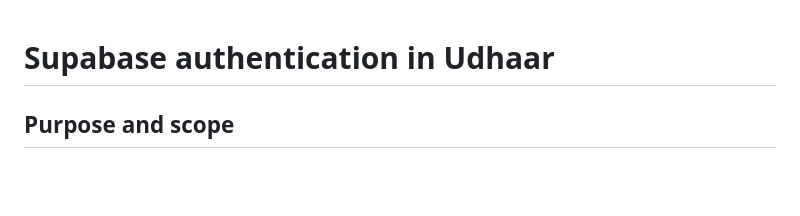
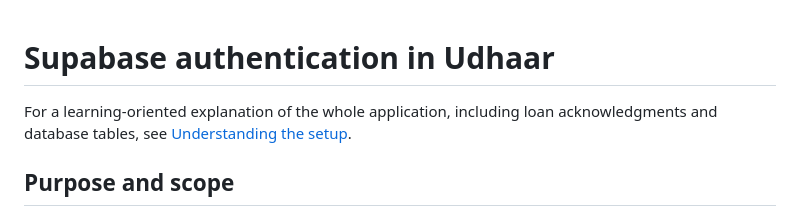
Before and after one commit to gopikrishnagajam/udhaar, a Markdown page: docs/supabase-implementation.md, the part around the change. Rendered like a GitHub page; blank space fills up the shorter version.

```diff
--- a/docs/supabase-implementation.md
+++ b/docs/supabase-implementation.md
@@ -1,4 +1,7 @@
 # Supabase authentication in Udhaar
+
+For a learning-oriented explanation of the whole application, including loan
+acknowledgments and database tables, see [Understanding the setup](understanding-the-setup.md).
 
 ## Purpose and scope
 
```
Also changed, not shown: README.md (+4 -0 lines), docs/understanding-the-setup.md (added, +583 -0 lines).
